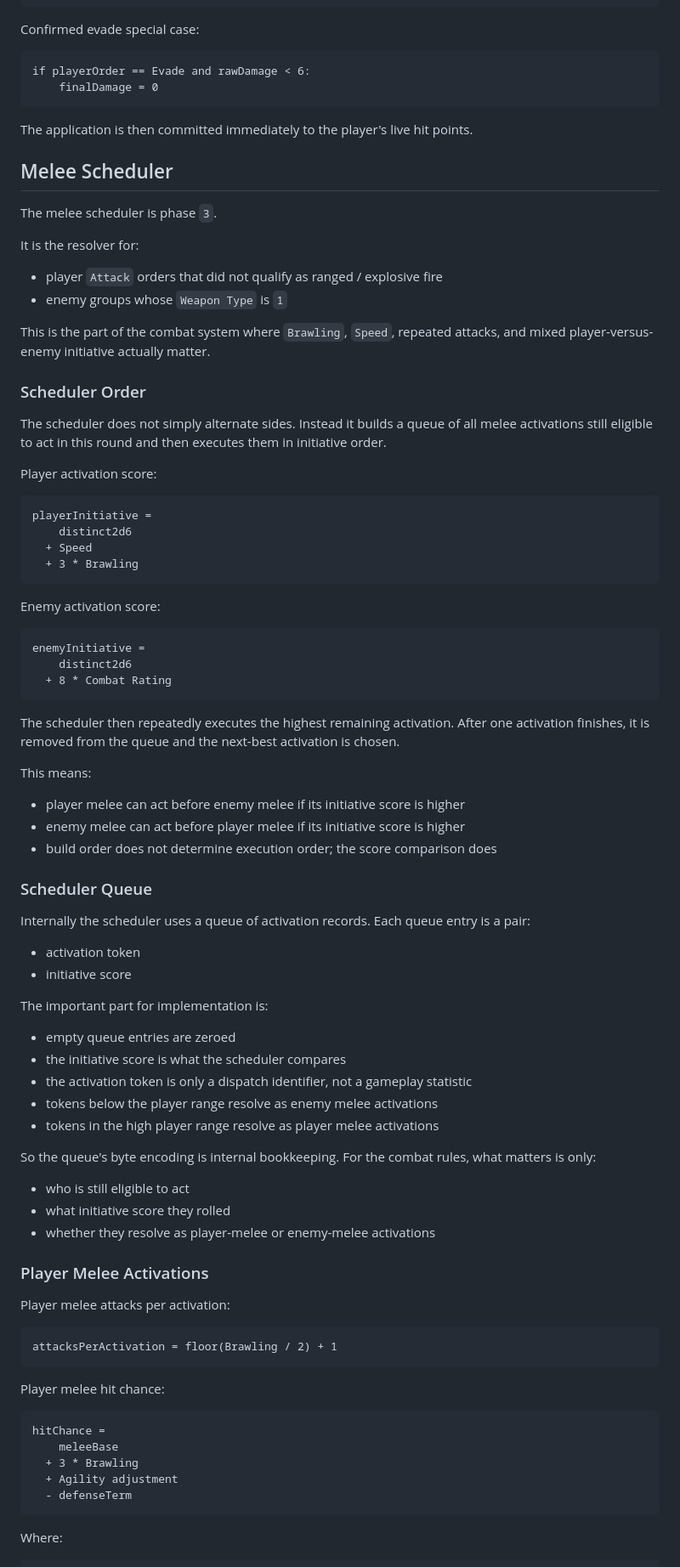
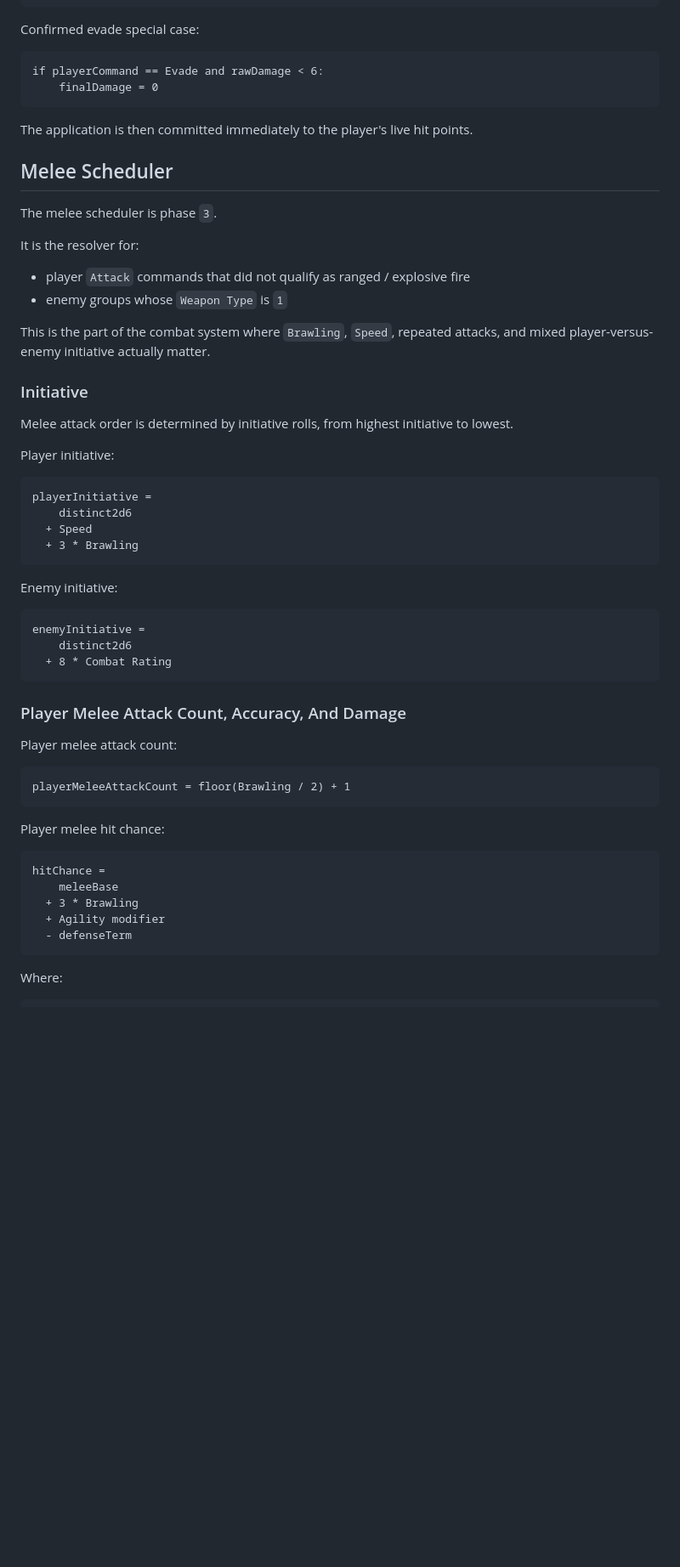
Before and after one commit to kayahr/wastelib, a Markdown page: doc/combat.md, the part around one of its changes. Shown at 85% size. Drawn GitHub-style; blank space fills up the shorter version.

Commit message:
Improve combat documentation

````diff
--- a/doc/combat.md
+++ b/doc/combat.md
@@ -724,7 +748,7 @@ finalDamage = max(rawDamage - armorSoak, 0)
 Confirmed evade special case:
 
 ```text
-if playerOrder == Evade and rawDamage < 6:
+if playerCommand == Evade and rawDamage < 6:
     finalDamage = 0
 ```
 
@@ -736,19 +760,17 @@ The melee scheduler is phase `3`.
 
 It is the resolver for:
 
-- player `Attack` orders that did not qualify as ranged / explosive fire
+- player `Attack` commands that did not qualify as ranged / explosive fire
 - enemy groups whose `Weapon Type` is `1`
 
 This is the part of the combat system where `Brawling`, `Speed`, repeated attacks, and mixed
 player-versus-enemy initiative actually matter.
 
-### Scheduler Order
+### Initiative
 
-The scheduler does not simply alternate sides.
-Instead it builds a queue of all melee activations still eligible to act in this round and then
-executes them in initiative order.
+Melee attack order is determined by initiative rolls, from highest initiative to lowest.
 
-Player activation score:
+Player initiative:
 
 ```text
 playerInitiative =
@@ -757,45 +779,13 @@ playerInitiative =
   + 3 * Brawling
 ```
 
-Enemy activation score:
+Enemy initiative:
 
 ```text
 enemyInitiative =
     distinct2d6
   + 8 * Combat Rating
 ```
-
-The scheduler then repeatedly executes the highest remaining activation.
-After one activation finishes, it is removed from the queue and the next-best activation is chosen.
-
-This means:
-
-- player melee can act before enemy melee if its initiative score is higher
-- enemy melee can act before player melee if its initiative score is higher
-- build order does not determine execution order; the score comparison does
-
-### Scheduler Queue
-
-Internally the scheduler uses a queue of activation records.
-Each queue entry is a pair:
-
-- activation token
-- initiative score
-
-The important part for implementation is:
-
-- empty queue entries are zeroed
-- the initiative score is what the scheduler compares
-- the activation token is only a dispatch identifier, not a gameplay statistic
-- tokens below the player range resolve as enemy melee activations
-- tokens in the high player range resolve as player melee activations
-
-So the queue's byte encoding is internal bookkeeping.
-For the combat rules, what matters is only:
-
-- who is still eligible to act
-- what initiative score they rolled
-- whether they resolve as player-melee or enemy-melee activations
 
 <!--
 RE anchors for queue encoding:
@@ -804,12 +794,12 @@ RE anchors for queue encoding:
 - token class split at 0xaf0d..0xaf27
 -->
 
-### Player Melee Activations
+### Player Melee Attack Count, Accuracy, And Damage
 
-Player melee attacks per activation:
+Player melee attack count:
 
 ```text
-attacksPerActivation = floor(Brawling / 2) + 1
+playerMeleeAttackCount = floor(Brawling / 2) + 1
 ```
 
 Player melee hit chance:
@@ -818,7 +808,7 @@ Player melee hit chance:
 hitChance =
     meleeBase
   + 3 * Brawling
-  + Agility adjustment
+  + Agility modifier
   - defenseTerm
 ```
 
````
Also changed, not shown: other parts of doc/combat.md (+65 -53 lines).
